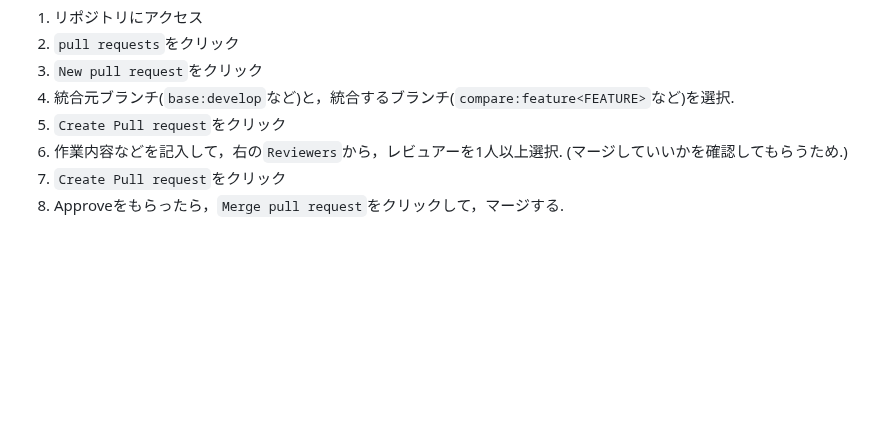
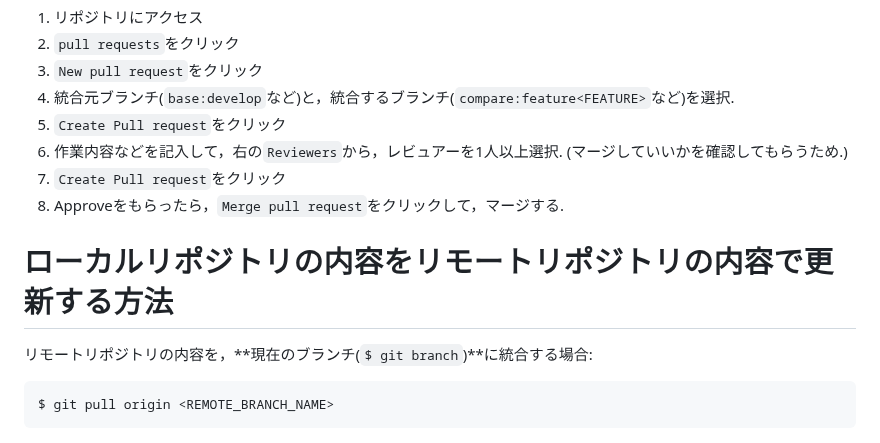
Before and after one commit to N-Ruma/StampCollection, a Markdown page: README.md, the part around one of its changes. GitHub-like rendering; blank space fills up the shorter version.

````diff
--- a/README.md
+++ b/README.md
@@ -93,3 +95,11 @@ $ git push -u origin feature/<FEATURE>
 1. 作業内容などを記入して，右の`Reviewers`から，レビュアーを1人以上選択. (マージしていいかを確認してもらうため.)
 1. `Create Pull request`をクリック
 1. Approveをもらったら，`Merge pull request`をクリックして，マージする.
+
+
+
+# ローカルリポジトリの内容をリモートリポジトリの内容で更新する方法
+リモートリポジトリの内容を，**現在のブランチ(`$ git branch`)**に統合する場合:
+```
+$ git pull origin <REMOTE_BRANCH_NAME>
+```
````
Also changed, not shown: other parts of README.md (+2 -0 lines).
